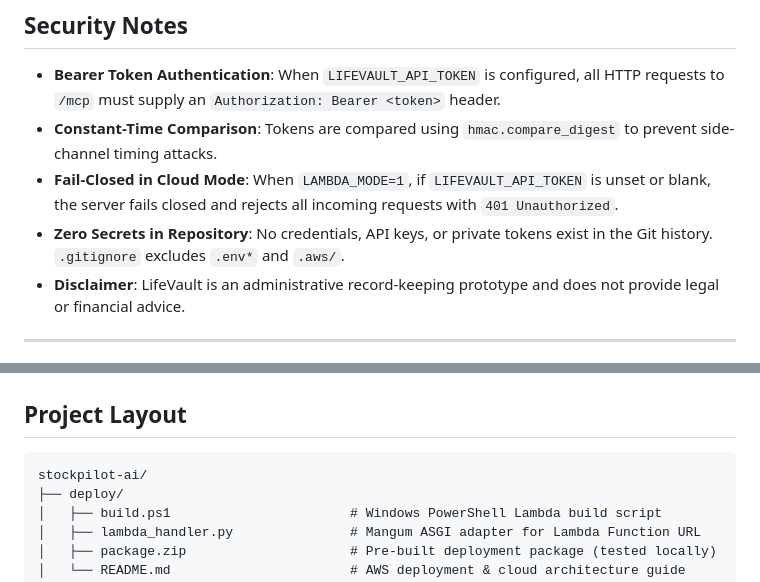
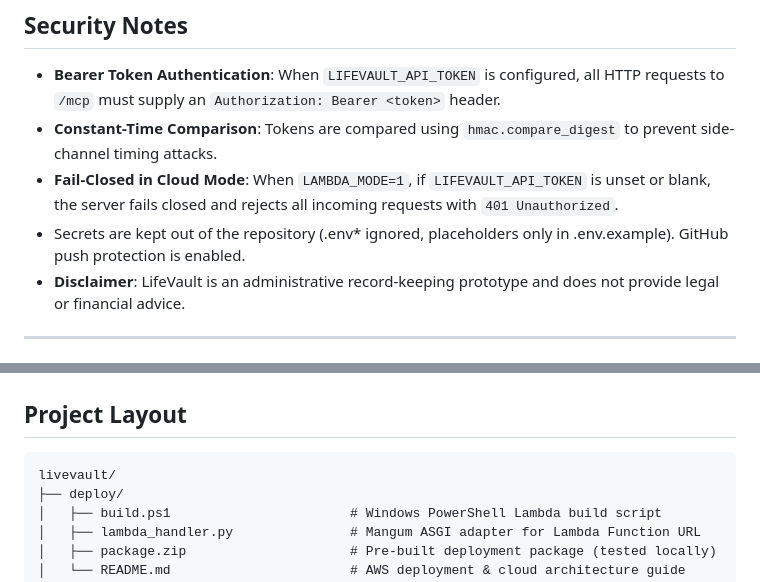
Before and after one commit to Adityasaini117/livevault, a Markdown page: README.md, 2 parts joined by grey strips. Drawn GitHub-style.

````diff
--- a/README.md
+++ b/README.md
@@ -126,7 +129,7 @@ LifeVault supports local execution and cloud architectures:
 - **Bearer Token Authentication**: When `LIFEVAULT_API_TOKEN` is configured, all HTTP requests to `/mcp` must supply an `Authorization: Bearer <token>` header.
 - **Constant-Time Comparison**: Tokens are compared using `hmac.compare_digest` to prevent side-channel timing attacks.
 - **Fail-Closed in Cloud Mode**: When `LAMBDA_MODE=1`, if `LIFEVAULT_API_TOKEN` is unset or blank, the server fails closed and rejects all incoming requests with `401 Unauthorized`.
-- **Zero Secrets in Repository**: No credentials, API keys, or private tokens exist in the Git history. `.gitignore` excludes `.env*` and `.aws/`.
+- Secrets are kept out of the repository (.env* ignored, placeholders only in .env.example). GitHub push protection is enabled.
 - **Disclaimer**: LifeVault is an administrative record-keeping prototype and does not provide legal or financial advice.
 
 ---
@@ -199,7 +202,7 @@ pytest
 ## Project Layout
 
 ```text
-stockpilot-ai/
+livevault/
 ├── deploy/
 │   ├── build.ps1                       # Windows PowerShell Lambda build script
 │   ├── lambda_handler.py               # Mangum ASGI adapter for Lambda Function URL
````
Also changed, not shown: other parts of README.md (+26 -15 lines), simulator/README.md (+11 -6 lines).
